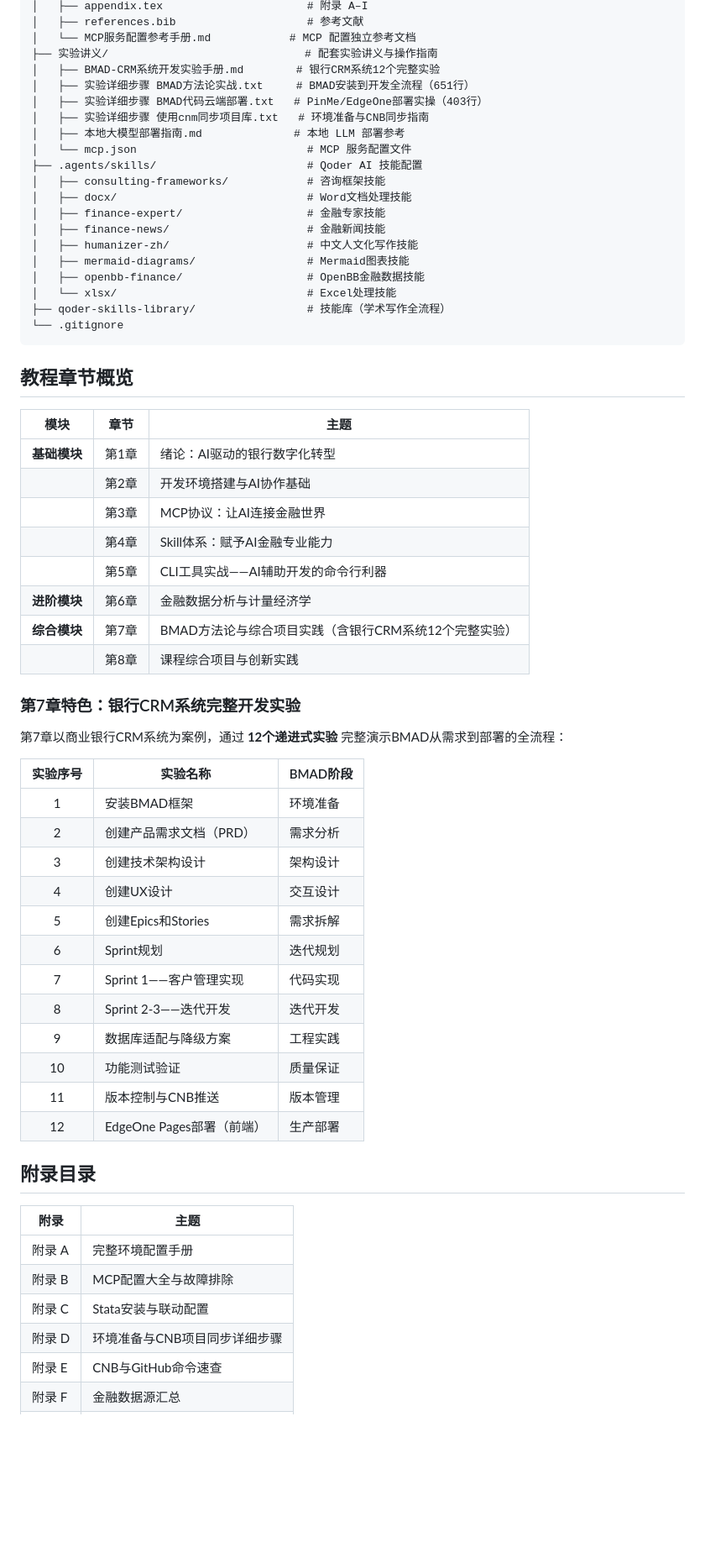
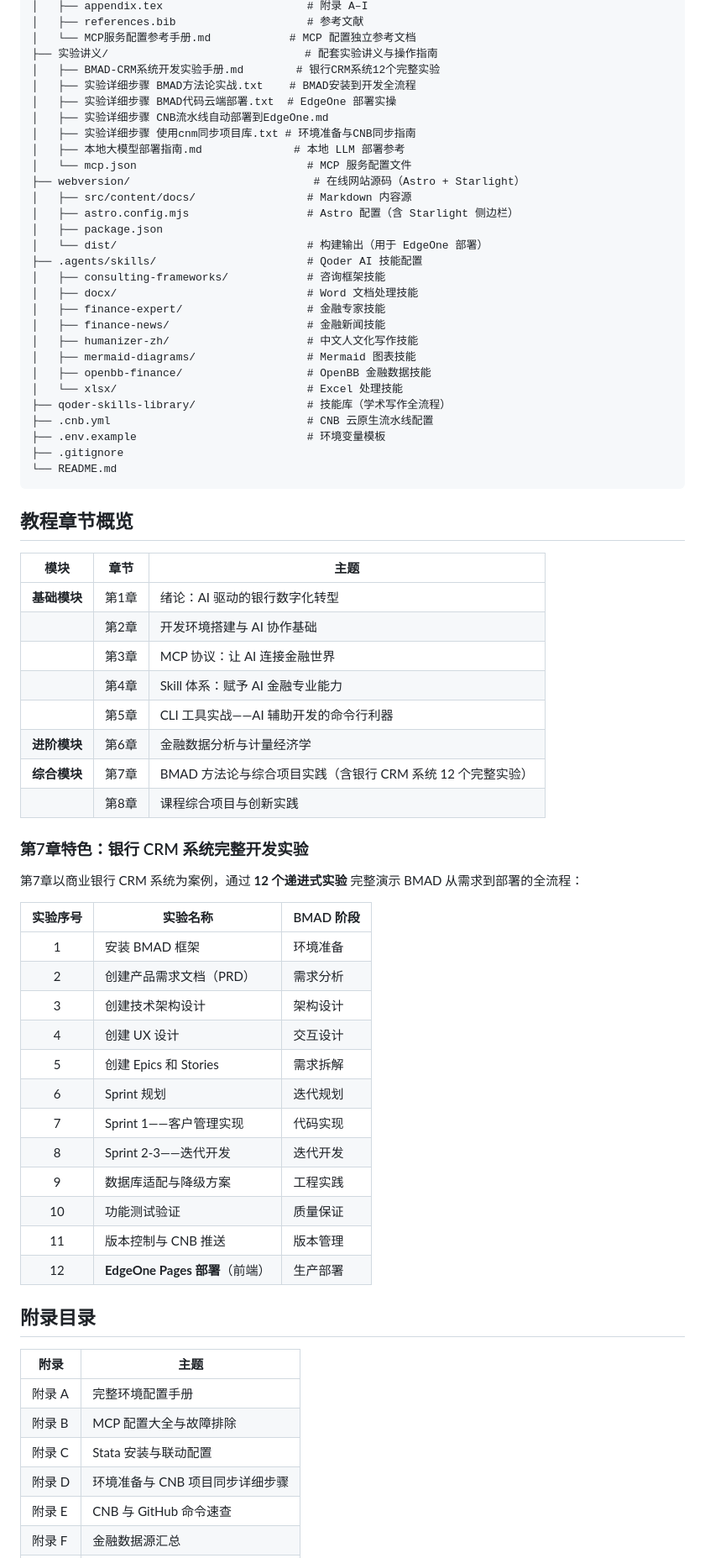
Before and after one commit to shawsicau-create/smartbanking, a Markdown page: README.md, the part around one of its changes. Shown at 84% size. GitHub-like rendering; blank space fills up the shorter version.

Commit message:
docs: 重新生成 README——同步EdgeOne部署链接与完整CI/CD流程

````diff
--- a/README.md
+++ b/README.md
@@ -35,63 +55,72 @@ smartbanking/
 │   └── MCP服务配置参考手册.md            # MCP 配置独立参考文档
 ├── 实验讲义/                              # 配套实验讲义与操作指南
 │   ├── BMAD-CRM系统开发实验手册.md        # 银行CRM系统12个完整实验
-│   ├── 实验详细步骤 BMAD方法论实战.txt     # BMAD安装到开发全流程（651行）
-│   ├── 实验详细步骤 BMAD代码云端部署.txt   # PinMe/EdgeOne部署实操（403行）
-│   ├── 实验详细步骤 使用cnm同步项目库.txt   # 环境准备与CNB同步指南
+│   ├── 实验详细步骤 BMAD方法论实战.txt    # BMAD安装到开发全流程
+│   ├── 实验详细步骤 BMAD代码云端部署.txt  # EdgeOne 部署实操
+│   ├── 实验详细步骤 CNB流水线自动部署到EdgeOne.md
+│   ├── 实验详细步骤 使用cnm同步项目库.txt # 环境准备与CNB同步指南
 │   ├── 本地大模型部署指南.md              # 本地 LLM 部署参考
 │   └── mcp.json                          # MCP 服务配置文件
+├── webversion/                            # 在线网站源码（Astro + Starlight）
+│   ├── src/content/docs/                 # Markdown 内容源
+│   ├── astro.config.mjs                  # Astro 配置（含 Starlight 侧边栏）
+│   ├── package.json
+│   └── dist/                             # 构建输出（用于 EdgeOne 部署）
 ├── .agents/skills/                       # Qoder AI 技能配置
 │   ├── consulting-frameworks/            # 咨询框架技能
-│   ├── docx/                             # Word文档处理技能
+│   ├── docx/                             # Word 文档处理技能
 │   ├── finance-expert/                   # 金融专家技能
 │   ├── finance-news/                     # 金融新闻技能
 │   ├── humanizer-zh/                     # 中文人文化写作技能
-│   ├── mermaid-diagrams/                 # Mermaid图表技能
-│   ├── openbb-finance/                   # OpenBB金融数据技能
-│   └── xlsx/                             # Excel处理技能
+│   ├── mermaid-diagrams/                 # Mermaid 图表技能
+│   ├── openbb-finance/                   # OpenBB 金融数据技能
+│   └── xlsx/                             # Excel 处理技能
 ├── qoder-skills-library/                 # 技能库（学术写作全流程）
-└── .gitignore
+├── .cnb.yml                              # CNB 云原生流水线配置
+├── .env.example                          # 环境变量模板
+├── .gitignore
+└── README.md
 ```
 
 ## 教程章节概览
 
 | 模块               | 章节  | 主题                                                  |
 | ------------------ | ----- | ----------------------------------------------------- |
-| **基础模块** | 第1章 | 绪论：AI驱动的银行数字化转型                          |
-|                    | 第2章 | 开发环境搭建与AI协作基础                              |
-|                    | 第3章 | MCP协议：让AI连接金融世界                             |
-|                    | 第4章 | Skill体系：赋予AI金融专业能力                         |
-|                    | 第5章 | CLI工具实战——AI辅助开发的命令行利器                 |
+| **基础模块** | 第1章 | 绪论：AI 驱动的银行数字化转型                          |
+|                    | 第2章 | 开发环境搭建与 AI 协作基础                             |
+|                    | 第3章 | MCP 协议：让 AI 连接金融世界                          |
+|                    | 第4章 | Skill 体系：赋予 AI 金融专业能力                      |
+|                    | 第5章 | CLI 工具实战——AI 辅助开发的命令行利器               |
 | **进阶模块** | 第6章 | 金融数据分析与计量经济学                              |
-| **综合模块** | 第7章 | BMAD方法论与综合项目实践（含银行CRM系统12个完整实验） |
+| **综合模块** | 第7章 | BMAD 方法论与综合项目实践（含银行 CRM 系统 12 个完整实验） |
 |                    | 第8章 | 课程综合项目与创新实践                                |
 
-### 第7章特色：银行CRM系统完整开发实验
+### 第7章特色：银行 CRM 系统完整开发实验
 
-第7章以商业银行CRM系统为案例，通过 **12个递进式实验** 完整演示BMAD从需求到部署的全流程：
+第7章以商业银行 CRM 系统为案例，通过 **12 个递进式实验** 完整演示 BMAD 从需求到部署的全流程：
 
-| 实验序号 | 实验名称                 | BMAD阶段 |
-| :------: | ------------------------ | -------- |
-|    1    | 安装BMAD框架             | 环境准备 |
-|    2    | 创建产品需求文档（PRD）  | 需求分析 |
-|    3    | 创建技术架构设计         | 架构设计 |
-|    4    | 创建UX设计               | 交互设计 |
-|    5    | 创建Epics和Stories       | 需求拆解 |
-|    6    | Sprint规划               | 迭代规划 |
-|    7    | Sprint 1——客户管理实现 | 代码实现 |
-|    8    | Sprint 2-3——迭代开发   | 迭代开发 |
-|    9    | 数据库适配与降级方案     | 工程实践 |
-|    10    | 功能测试验证             | 质量保证 |
-|    11    | 版本控制与CNB推送        | 版本管理 |
-|    12    | EdgeOne Pages部署（前端） | 生产部署 |
+| 实验序号 | 实验名称                  | BMAD 阶段  |
+| :------: | ------------------------- | ---------- |
+|    1     | 安装 BMAD 框架            | 环境准备   |
+|    2     | 创建产品需求文档（PRD）   | 需求分析   |
+|    3     | 创建技术架构设计          | 架构设计   |
+|    4     | 创建 UX 设计              | 交互设计   |
+|    5     | 创建 Epics 和 Stories     | 需求拆解   |
+|    6     | Sprint 规划               | 迭代规划   |
+|    7     | Sprint 1——客户管理实现  | 代码实现   |
+|    8     | Sprint 2-3——迭代开发     | 迭代开发   |
+|    9     | 数据库适配与降级方案      | 工程实践   |
+|    10    | 功能测试验证              | 质量保证   |
+|    11    | 版本控制与 CNB 推送       | 版本管理   |
+|    12    | **EdgeOne Pages 部署**（前端） | 生产部署   |
 
 ## 附录目录
 
 | 附录   | 主题                          |
 | ------ | ----------------------------- |
 | 附录 A | 完整环境配置手册              |
-| 附录 B | MCP配置大全与故障排除         |
-| 附录 C | Stata安装与联动配置           |
-| 附录 D | 环境准备与CNB项目同步详细步骤 |
-| 附录 E | CNB与GitHub命令速查           |
+| 附录 B | MCP 配置大全与故障排除         |
+| 附录 C | Stata 安装与联动配置           |
+| 附录 D | 环境准备与 CNB 项目同步详细步骤 |
+| 附录 E | CNB 与 GitHub 命令速查        |
 | 附录 F | 金融数据源汇总                |
````
Also changed, not shown: other parts of README.md (+116 -36 lines).
